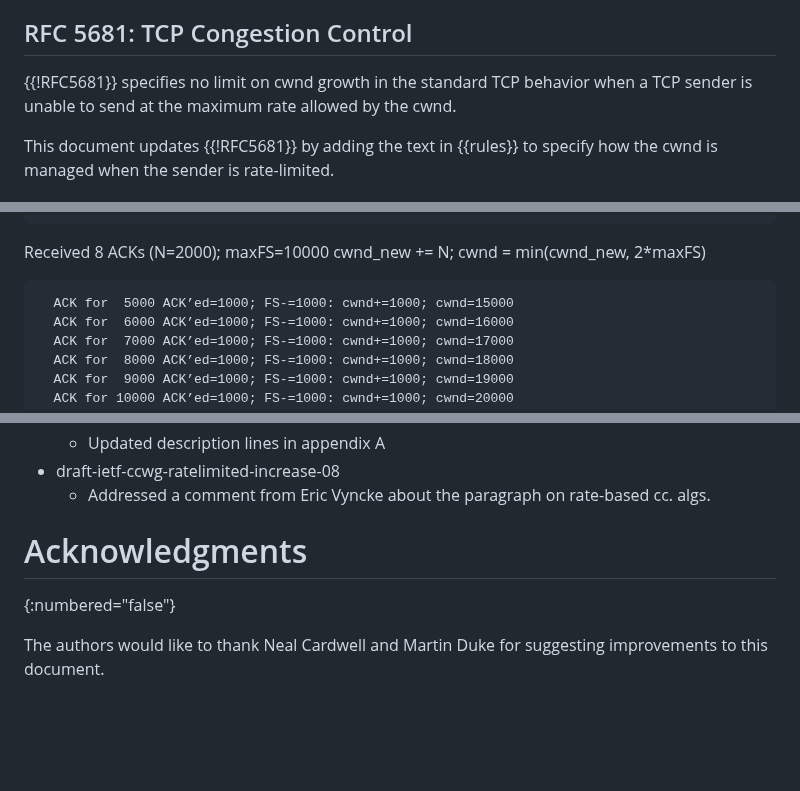
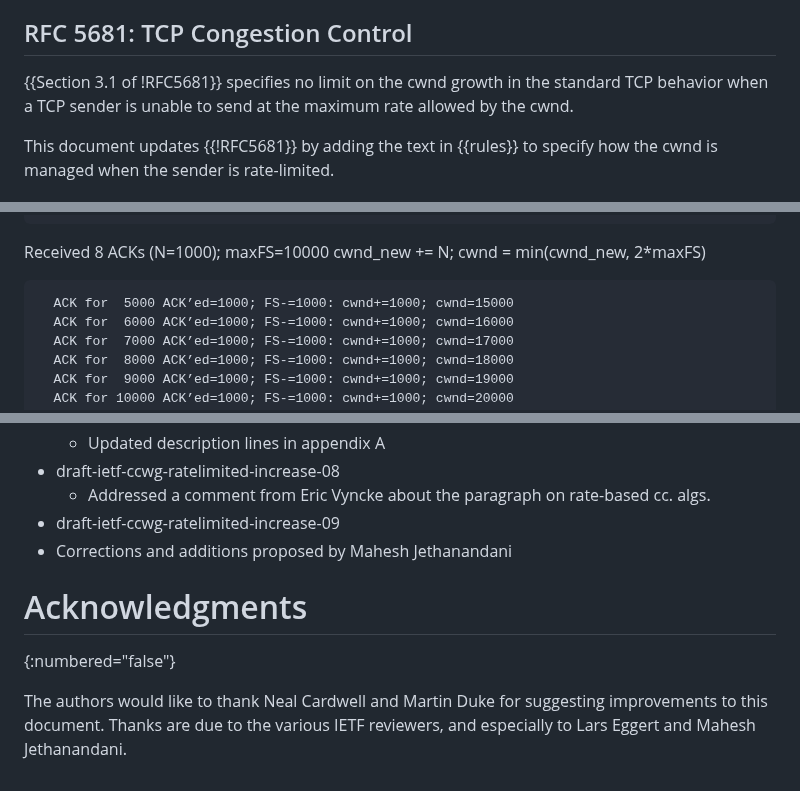
Before and after one commit to ietf-wg-ccwg/draft-ietf-ccwg-ratelimited-increase, a Markdown page: draft-ietf-ccwg-ratelimited-increase.md, 3 parts joined by grey strips. GitHub-like rendering; blank space fills up the shorter version.

Commit message:
Corrections following review by Mahesh Jethanandani
Corrected N= in example,  added a sction no to RFC 5681 and updated acknowledgments section.

```diff
--- a/draft-ietf-ccwg-ratelimited-increase.md
+++ b/draft-ietf-ccwg-ratelimited-increase.md
@@ -185,7 +185,7 @@ This document updates {{Section 5.1 of !RFC4341}} by adding the text in {{rules}
 
 ## RFC 5681: TCP Congestion Control
 
-{{!RFC5681}} specifies no limit on cwnd growth in the standard TCP behavior
+{{Section 3.1 of !RFC5681}} specifies no limit on the cwnd growth in the standard TCP behavior
 when a TCP sender is unable to send at the maximum rate allowed by the cwnd.
 
 This document updates {{!RFC5681}} by adding the text in {{rules}} to specify how the cwnd is managed when the sender is rate-limited.
@@ -303,7 +303,7 @@ Round 2, the sender has 8000B to send in 8 packets (1000B), cwnd=14000
   Send seqno=11000; FS=8000; maxFS=10000
 ~~~~~~~~~~
 
-Received 8 ACKs (N=2000); maxFS=10000
+Received 8 ACKs (N=1000); maxFS=10000
 cwnd_new += N; cwnd = min(cwnd_new, 2*maxFS)
 
 ~~~~~~~~~~
@@ -444,9 +444,10 @@ Note: In this round, maxFS increased and therefore cwnd increased to 2*maxFS.
   * Updated description lines in appendix A
 * draft-ietf-ccwg-ratelimited-increase-08
   * Addressed a comment from Eric Vyncke about the paragraph on rate-based cc. algs.
-
+* draft-ietf-ccwg-ratelimited-increase-09
+*  Corrections and additions proposed by Mahesh Jethanandani
 
 # Acknowledgments
 {:numbered="false"}
 
-The authors would like to thank Neal Cardwell and Martin Duke for suggesting improvements to this document.
+The authors would like to thank Neal Cardwell and Martin Duke for suggesting improvements to this document. Thanks are due to the various IETF reviewers, and especially to Lars Eggert and Mahesh Jethanandani.
```
Also changed, not shown: other parts of draft-ietf-ccwg-ratelimited-increase.md (+2 -2 lines).
